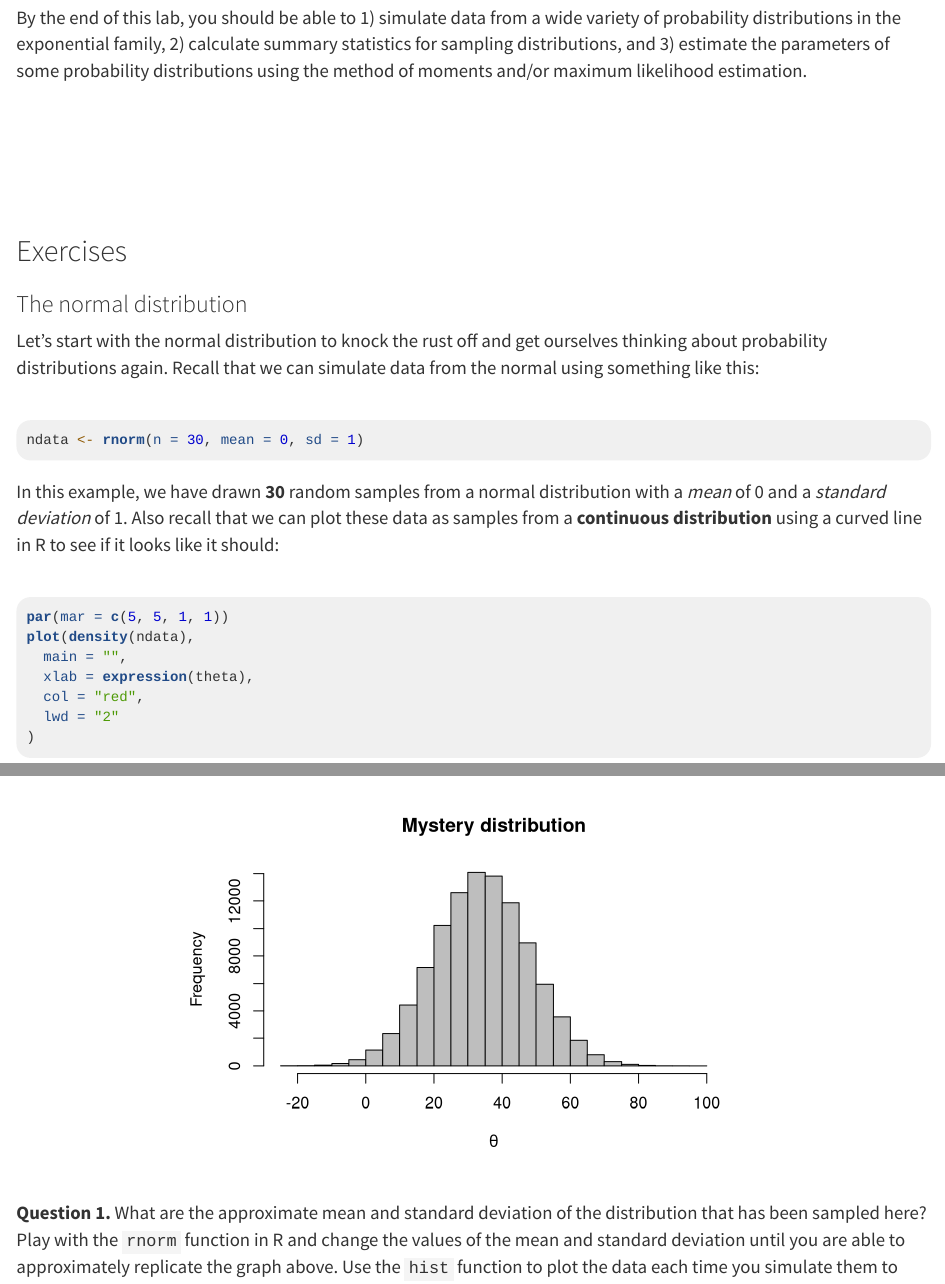
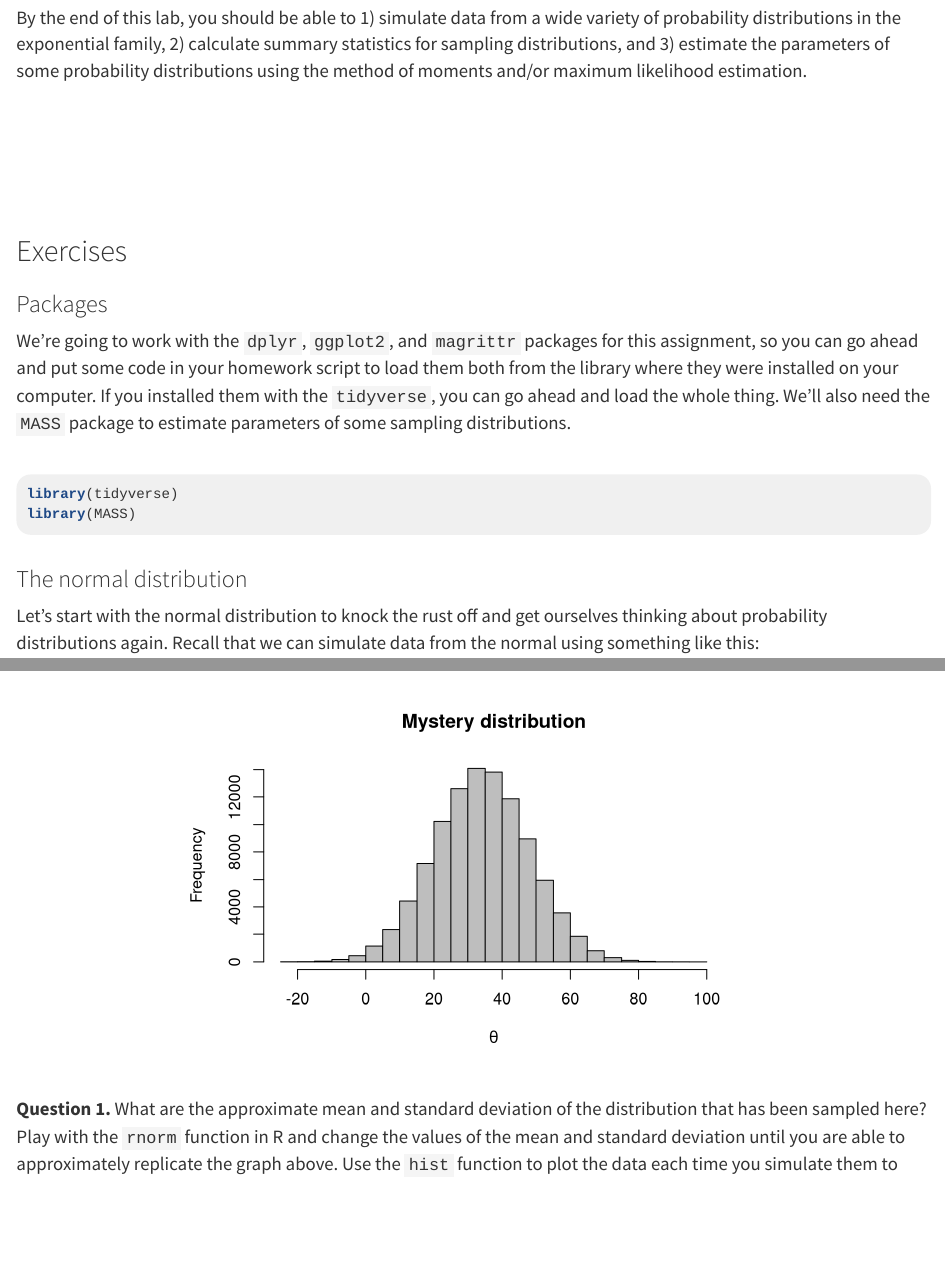
Before and after one commit to danStich/BIOL678, an R Markdown document (hw03.Rmd): the page in a window 1100 px wide, from 820 px down, and a second part further down, joined at a grey line. Rendered offline with R 4.5, knitr and Pandoc, with nearby package versions; code that draws random numbers runs with fixed seeds of ours.

Commit message:
updates to HW02 and HW03

````diff
--- a/hw03.Rmd
+++ b/hw03.Rmd
@@ -11,6 +11,15 @@
 By the end of this lab, you should be able to 1) simulate data from a wide variety of probability distributions in the exponential family, 2) calculate summary statistics for sampling distributions, and 3) estimate the parameters of some probability distributions using the method of moments and/or maximum likelihood estimation.
 
 ## Exercises
+
+<h3 id="multi"> Packages </h3>
+
+We're going to work with the `dplyr`, `ggplot2`, and `magrittr` packages for this assignment, so you can go ahead and put some code in your homework script to load them both from the library where they were installed on your computer. If you installed them with the `tidyverse`, you can go ahead and load the whole thing. We'll also need the `MASS` package to estimate parameters of some sampling distributions.
+```{r, message=FALSE, warning = FALSE}
+library(tidyverse)
+library(MASS)
+```
+
 
 <h3 id="multi">The normal distribution</h3>
 
````
Also changed, not shown: hw02.Rmd (+1 -1 lines), hw02.html, hw03.html, hw03_files/figure-html/unnamed-chunk-4-1.png, hw03_files/figure-html/unnamed-chunk-5-1.png, hw03_files/figure-html/unnamed-chunk-7-1.png.
